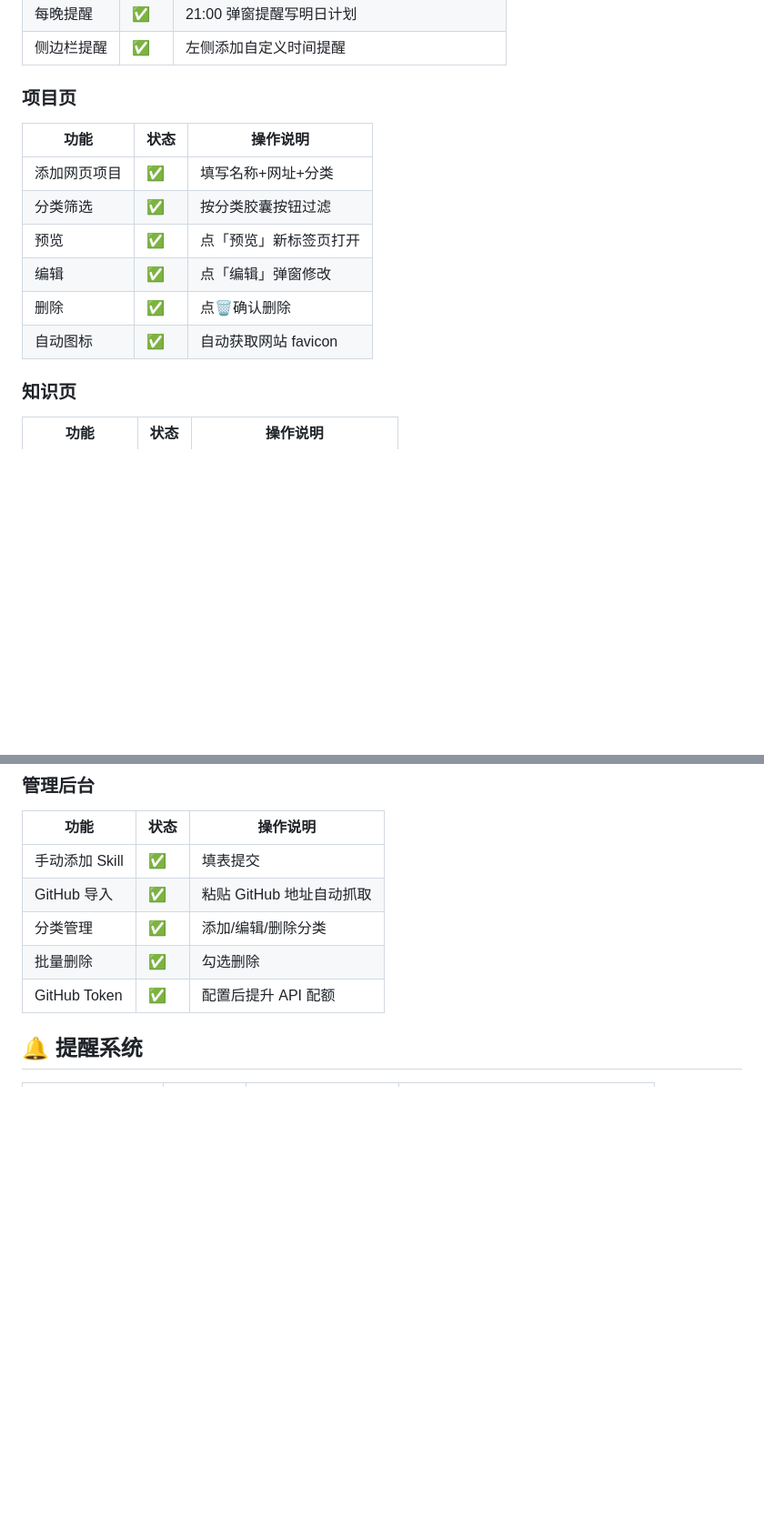
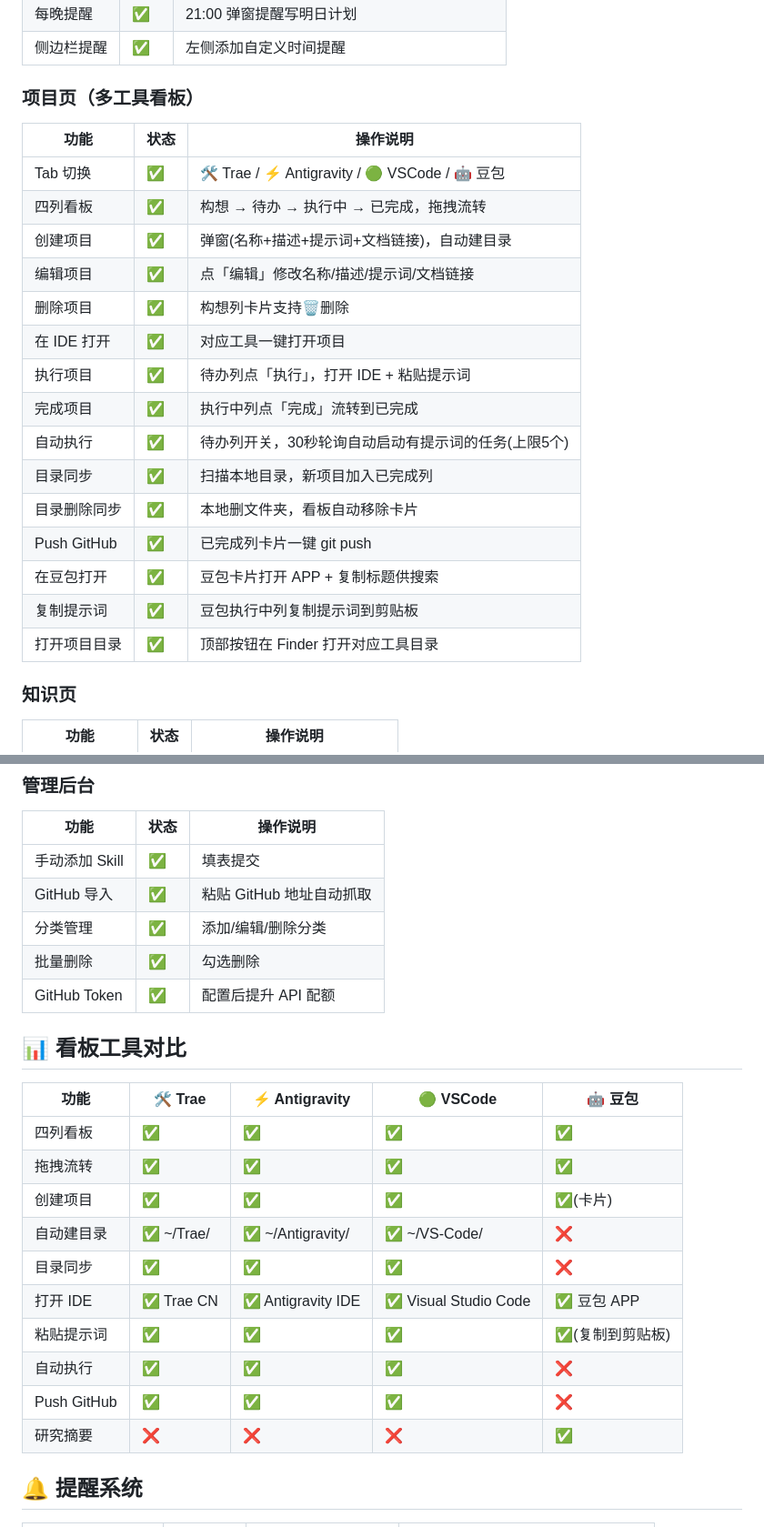
Before and after one commit to joyce768768-glitch/skills-platform, a Markdown page: FEATURES.md, 2 parts joined by grey strips. Shown at 91% size. Rendered like a GitHub page; blank space fills up the shorter version.

```diff
--- a/FEATURES.md
+++ b/FEATURES.md
@@ -50,15 +50,24 @@
 | 每晚提醒 | ✅ | 21:00 弹窗提醒写明日计划 |
 | 侧边栏提醒 | ✅ | 左侧添加自定义时间提醒 |
 
-### 项目页
+### 项目页（多工具看板）
 | 功能 | 状态 | 操作说明 |
 |------|------|----------|
-| 添加网页项目 | ✅ | 填写名称+网址+分类 |
-| 分类筛选 | ✅ | 按分类胶囊按钮过滤 |
-| 预览 | ✅ | 点「预览」新标签页打开 |
-| 编辑 | ✅ | 点「编辑」弹窗修改 |
-| 删除 | ✅ | 点🗑️确认删除 |
-| 自动图标 | ✅ | 自动获取网站 favicon |
+| Tab 切换 | ✅ | 🛠️ Trae / ⚡ Antigravity / 🟢 VSCode / 🤖 豆包 |
+| 四列看板 | ✅ | 构想 → 待办 → 执行中 → 已完成，拖拽流转 |
+| 创建项目 | ✅ | 弹窗(名称+描述+提示词+文档链接)，自动建目录 |
+| 编辑项目 | ✅ | 点「编辑」修改名称/描述/提示词/文档链接 |
+| 删除项目 | ✅ | 构想列卡片支持🗑️删除 |
+| 在 IDE 打开 | ✅ | 对应工具一键打开项目 |
+| 执行项目 | ✅ | 待办列点「执行」，打开 IDE + 粘贴提示词 |
+| 完成项目 | ✅ | 执行中列点「完成」流转到已完成 |
+| 自动执行 | ✅ | 待办列开关，30秒轮询自动启动有提示词的任务(上限5个) |
+| 目录同步 | ✅ | 扫描本地目录，新项目加入已完成列 |
+| 目录删除同步 | ✅ | 本地删文件夹，看板自动移除卡片 |
+| Push GitHub | ✅ | 已完成列卡片一键 git push |
+| 在豆包打开 | ✅ | 豆包卡片打开 APP + 复制标题供搜索 |
+| 复制提示词 | ✅ | 豆包执行中列复制提示词到剪贴板 |
+| 打开项目目录 | ✅ | 顶部按钮在 Finder 打开对应工具目录 |
 
 ### 知识页
 | 功能 | 状态 | 操作说明 |
@@ -73,6 +82,21 @@
 | 分类管理 | ✅ | 添加/编辑/删除分类 |
 | 批量删除 | ✅ | 勾选删除 |
 | GitHub Token | ✅ | 配置后提升 API 配额 |
+
+## 📊 看板工具对比
+
+| 功能 | 🛠️ Trae | ⚡ Antigravity | 🟢 VSCode | 🤖 豆包 |
+|------|---------|---------------|-----------|---------|
+| 四列看板 | ✅ | ✅ | ✅ | ✅ |
+| 拖拽流转 | ✅ | ✅ | ✅ | ✅ |
+| 创建项目 | ✅ | ✅ | ✅ | ✅(卡片) |
+| 自动建目录 | ✅ ~/Trae/ | ✅ ~/Antigravity/ | ✅ ~/VS-Code/ | ❌ |
+| 目录同步 | ✅ | ✅ | ✅ | ❌ |
+| 打开 IDE | ✅ Trae CN | ✅ Antigravity IDE | ✅ Visual Studio Code | ✅ 豆包 APP |
+| 粘贴提示词 | ✅ | ✅ | ✅ | ✅(复制到剪贴板) |
+| 自动执行 | ✅ | ✅ | ✅ | ❌ |
+| Push GitHub | ✅ | ✅ | ✅ | ❌ |
+| 研究摘要 | ❌ | ❌ | ❌ | ✅ |
 
 ## 🔔 提醒系统
 
```
Also changed, not shown: other parts of FEATURES.md (+15 -9 lines), CHANGELOG.md (+40 -10 lines).
